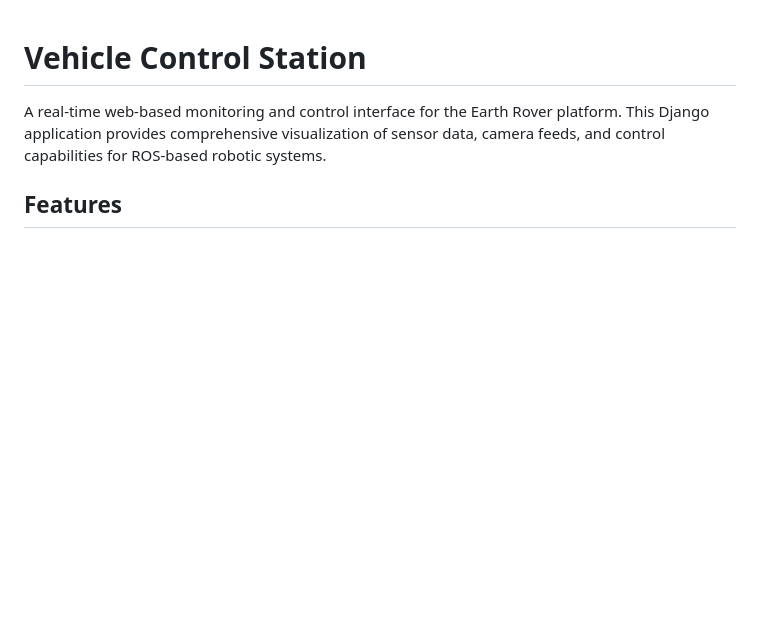
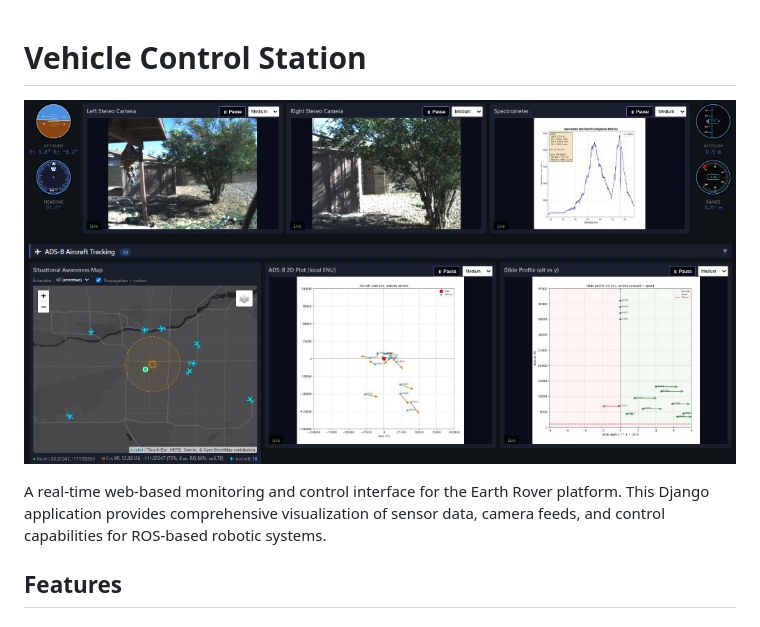
Before and after one commit to Earth-Innovation-Hub/earth-rover, a Markdown page: vehicle_control_station/README.md, the part around the change. Rendered like a GitHub page; pictures changed too: vehicle_control_station/screenshots/vcs-live.png (added); blank space fills up the shorter version.

```diff
--- a/vehicle_control_station/README.md
+++ b/vehicle_control_station/README.md
@@ -1,4 +1,6 @@
 # Vehicle Control Station
+
+![Vehicle Control Station live view: stereo cameras, spectrometer, and ADS-B tracking](screenshots/vcs-live.png)
 
 A real-time web-based monitoring and control interface for the Earth Rover platform. This Django application provides comprehensive visualization of sensor data, camera feeds, and control capabilities for ROS-based robotic systems.
 
```
Also changed, not shown: README.md (+10 -0 lines).
